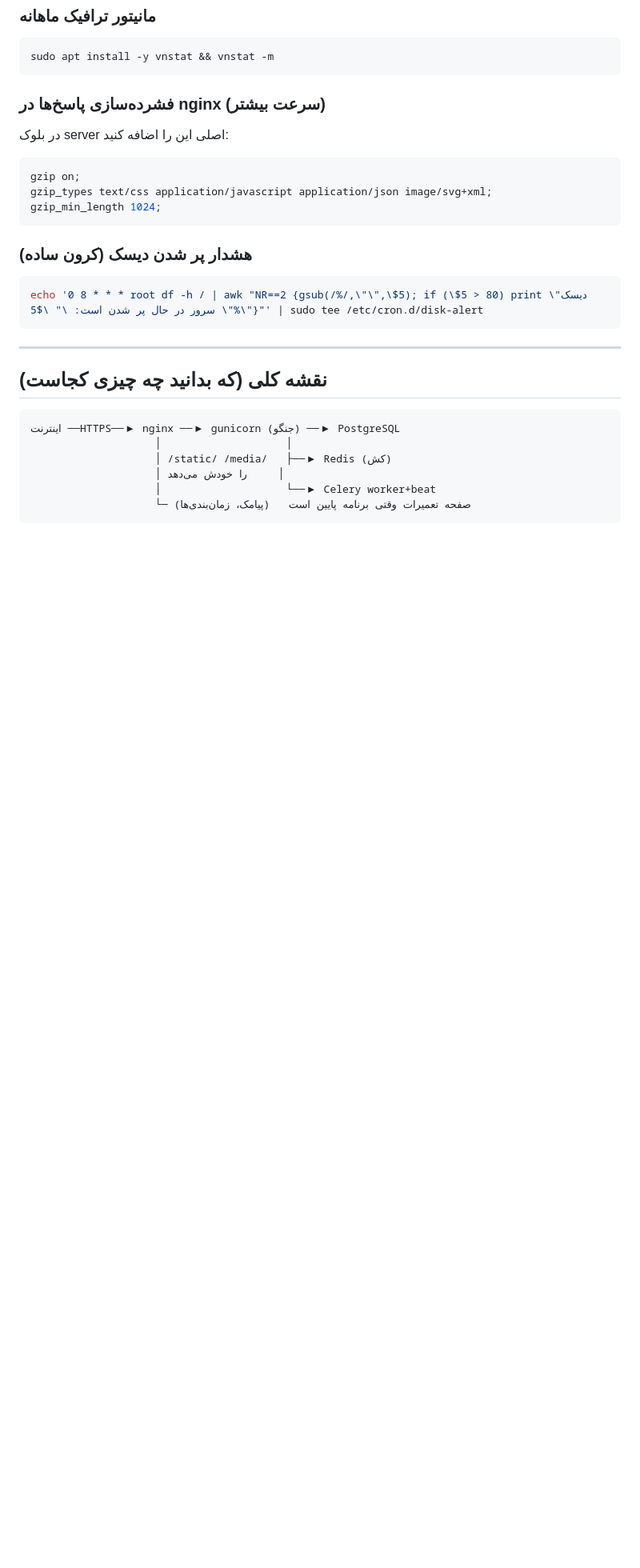
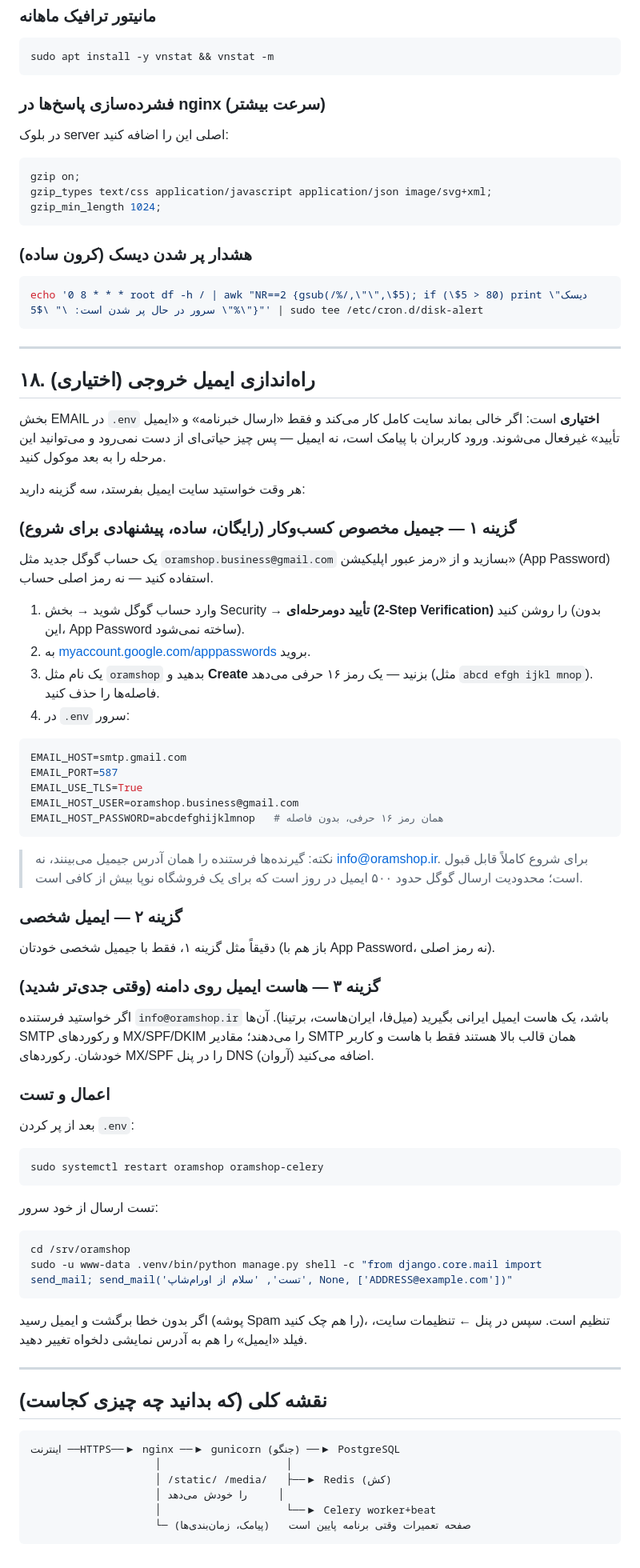
Before and after one commit to SoranHassan/django-template-website, a Markdown page: DEPLOY.md, the part around the change. Shown at 80% size. Rendered like a GitHub page; blank space fills up the shorter version.

Commit message:
DEPLOY.md: outgoing email setup (Gmail App Password + alternatives)
New section explaining the EMAIL block is optional (login is SMS-based),
with three routes: a dedicated business Gmail via App Password
(recommended to start), a personal Gmail, or an Iranian domain-email host
for a from-address on the domain. Includes the shell send-test.

Co-Authored-By: Claude Opus 4.8 <noreply@anthropic.com>
Claude-Session: https://claude.ai/code/session_015ipTCSV2Jxh8QyLKNrnTZf

````diff
--- a/DEPLOY.md
+++ b/DEPLOY.md
@@ -660,6 +660,68 @@ echo '0 8 * * * root df -h / | awk "NR==2 {gsub(/%/,\"\",\$5); if (\$5 > 80) pri
 
 ---
 
+## ۱۸. راه‌اندازی ایمیل خروجی (اختیاری)
+
+بخش EMAIL در `.env` **اختیاری** است: اگر خالی بماند سایت کامل کار می‌کند و
+فقط «ارسال خبرنامه» و «ایمیل تأیید» غیرفعال می‌شوند. ورود کاربران با پیامک
+است، نه ایمیل — پس چیز حیاتی‌ای از دست نمی‌رود و می‌توانید این مرحله را به
+بعد موکول کنید.
+
+هر وقت خواستید سایت ایمیل بفرستد، سه گزینه دارید:
+
+### گزینه ۱ — جیمیل مخصوص کسب‌وکار (رایگان، ساده، پیشنهادی برای شروع)
+
+یک حساب گوگل جدید مثل `oramshop.business@gmail.com` بسازید و از «رمز عبور
+اپلیکیشن» (App Password) استفاده کنید — نه رمز اصلی حساب.
+
+1. وارد حساب گوگل شوید → بخش Security → **تأیید دو‌مرحله‌ای (2-Step Verification)** را روشن کنید (بدون این، App Password ساخته نمی‌شود).
+2. به [myaccount.google.com/apppasswords](https://myaccount.google.com/apppasswords) بروید.
+3. یک نام مثل `oramshop` بدهید و **Create** بزنید — یک رمز ۱۶ حرفی می‌دهد (مثل `abcd efgh ijkl mnop`). فاصله‌ها را حذف کنید.
+4. در `.env` سرور:
+
+```env
+EMAIL_HOST=smtp.gmail.com
+EMAIL_PORT=587
+EMAIL_USE_TLS=True
+EMAIL_HOST_USER=oramshop.business@gmail.com
+EMAIL_HOST_PASSWORD=abcdefghijklmnop   # همان رمز ۱۶ حرفی، بدون فاصله
+```
+
+> نکته: گیرنده‌ها فرستنده را همان آدرس جیمیل می‌بینند، نه info@oramshop.ir.
+> برای شروع کاملاً قابل قبول است؛ محدودیت ارسال گوگل حدود ۵۰۰ ایمیل در روز
+> است که برای یک فروشگاه نوپا بیش از کافی است.
+
+### گزینه ۲ — ایمیل شخصی
+
+دقیقاً مثل گزینه ۱، فقط با جیمیل شخصی خودتان (باز هم با App Password، نه رمز اصلی).
+
+### گزینه ۳ — هاست ایمیل روی دامنه (وقتی جدی‌تر شدید)
+
+اگر خواستید فرستنده `info@oramshop.ir` باشد، یک هاست ایمیل ایرانی بگیرید
+(میل‌فا، ایران‌هاست، برتینا). آن‌ها SMTP و رکوردهای MX/SPF/DKIM را می‌دهند؛
+مقادیر SMTP همان قالب بالا هستند فقط با هاست و کاربر خودشان. رکوردهای MX/SPF
+را در پنل DNS (آروان) اضافه می‌کنید.
+
+### اعمال و تست
+
+بعد از پر کردن `.env`:
+
+```bash
+sudo systemctl restart oramshop oramshop-celery
+```
+
+تست ارسال از خود سرور:
+
+```bash
+cd /srv/oramshop
+sudo -u www-data .venv/bin/python manage.py shell -c "from django.core.mail import send_mail; send_mail('تست', 'سلام از اورام‌شاپ', None, ['ADDRESS@example.com'])"
+```
+
+اگر بدون خطا برگشت و ایمیل رسید (پوشه Spam را هم چک کنید)، تنظیم است. سپس در
+پنل ← تنظیمات سایت، فیلد «ایمیل» را هم به آدرس نمایشی دلخواه تغییر دهید.
+
+---
+
 ## نقشه کلی (که بدانید چه چیزی کجاست)
 
 ```
````
